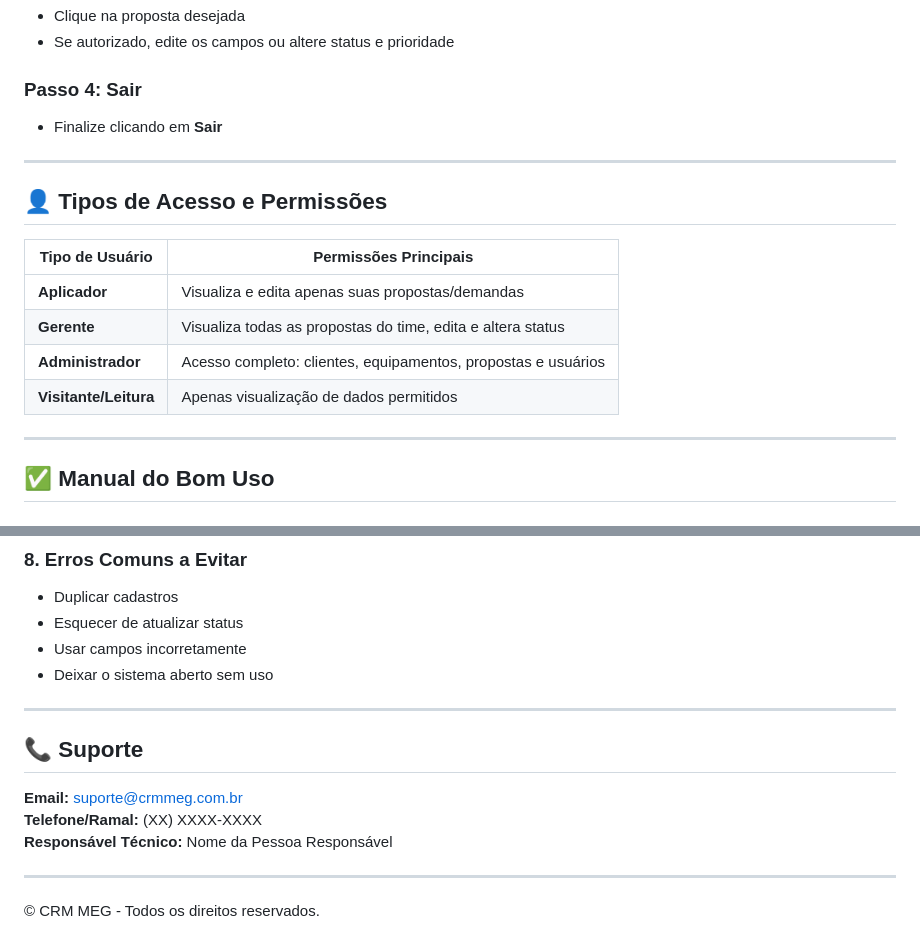
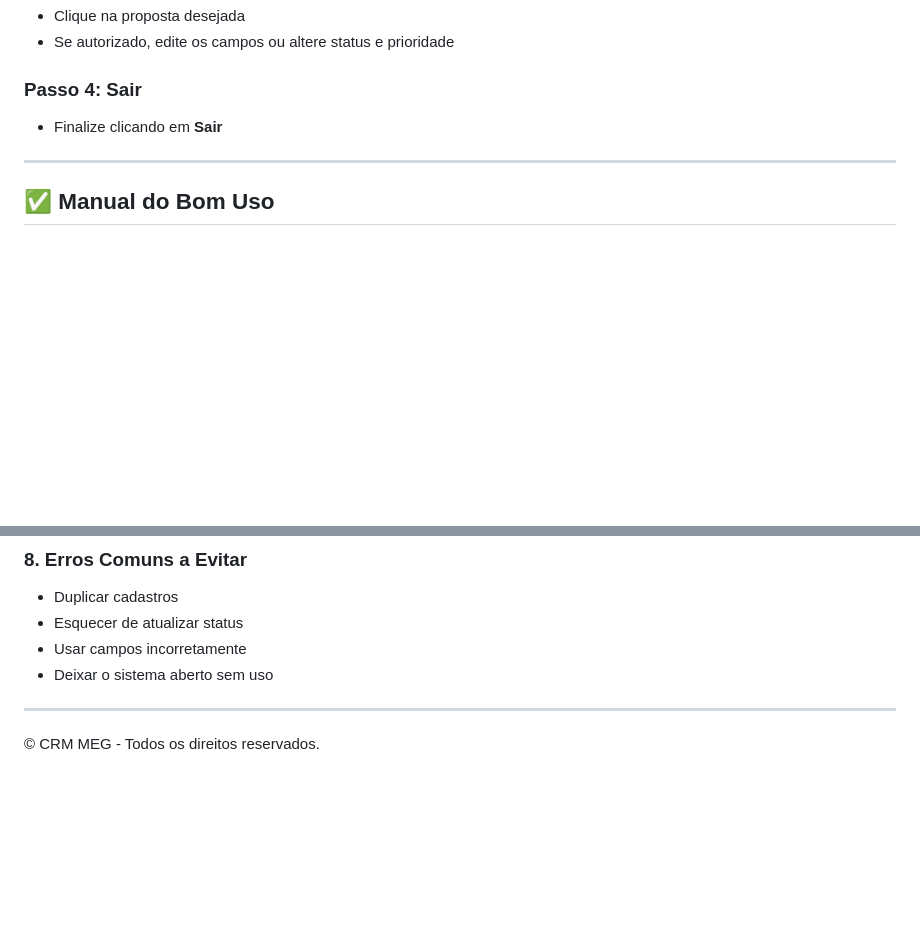
Before and after one commit to vTrindadev/CRM, a Markdown page: README.md, 2 parts joined by grey strips. Drawn GitHub-style; blank space fills up the shorter version.

```diff
--- a/README.md
+++ b/README.md
@@ -61,17 +61,6 @@ Este guia explica como utilizar o sistema de forma eficiente, com destaque para
 
 ---
 
-## 👤 Tipos de Acesso e Permissões
-
-| Tipo de Usuário    | Permissões Principais |
-|--------------------|------------------------|
-| **Aplicador**       | Visualiza e edita apenas suas propostas/demandas |
-| **Gerente**         | Visualiza todas as propostas do time, edita e altera status |
-| **Administrador**   | Acesso completo: clientes, equipamentos, propostas e usuários |
-| **Visitante/Leitura** | Apenas visualização de dados permitidos |
-
----
-
 ## ✅ Manual do Bom Uso
 
 ### 1. Acesso e Segurança
@@ -114,12 +103,4 @@ Este guia explica como utilizar o sistema de forma eficiente, com destaque para
 
 ---
 
-## 📞 Suporte
-
-**Email:** suporte@crmmeg.com.br
-**Telefone/Ramal:** (XX) XXXX-XXXX
-**Responsável Técnico:** Nome da Pessoa Responsável
-
----
-
 © CRM MEG - Todos os direitos reservados.
```
